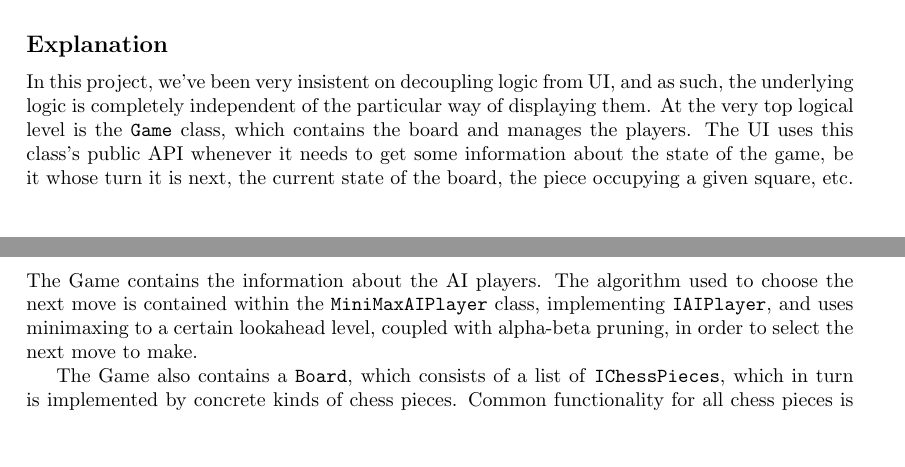
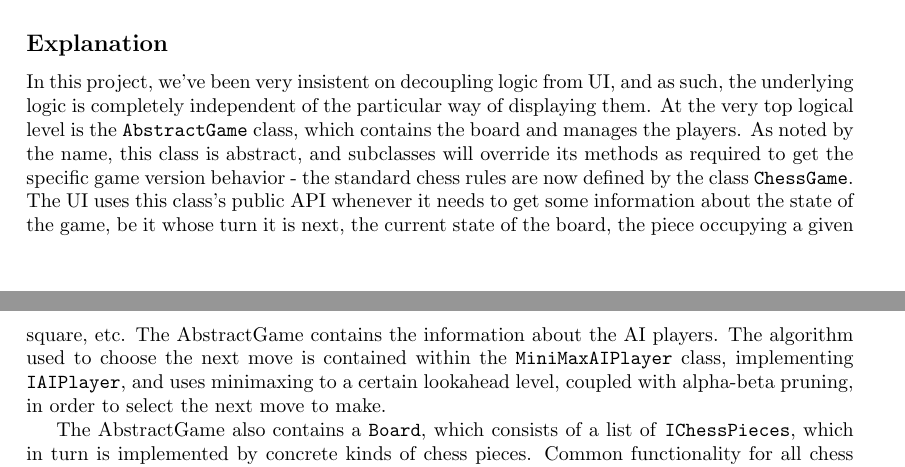
Before and after one commit to luringens/DoodleChess, a LaTeX document (docs/product-spec/product-specification.tex): two parts of pages 3 and 4 of 11, joined at a grey line, cut so that both start at the same text, the shorter picture padded with empty space. The pictures show the PDF file docs/product-spec/product-specification.pdf that the author committed with the source.

Commit message:
[Close #125] Update product spec with new class diagram

```diff
--- a/docs/product-spec/product-specification.tex
+++ b/docs/product-spec/product-specification.tex
@@ -65,10 +65,9 @@ of our app, the game of chess will be more colourful and packed with mind blowin
 \end{easylist}
 
 \section*{Class Diagram}
-\includegraphics[width=15cm]{classdiagram-v3}
+\includegraphics[width=15cm]{classdiagram-v4}
 
 \subsection*{Explanation}
 
-In this project, we've been very insistent on decoupling logic from UI, and as such, the underlying logic is completely independent of the particular way of displaying them. At the very top logical level is the \texttt{Game} class, which contains the board and manages the players. The UI uses this class's public API whenever it needs to get some information about the state of the game, be it whose turn it is next, the current state of the board, the piece occupying a given square, etc. The Game contains the information about the AI players. The algorithm used to choose the next move is contained within the \texttt{MiniMaxAIPlayer} class, implementing \texttt{IAIPlayer}, and uses minimaxing to a certain lookahead level, coupled with alpha-beta pruning, in order to select the next move to make.
+In this project, we've been very insistent on decoupling logic from UI, and as such, the underlying logic is completely independent of the particular way of displaying them. At the very top logical level is the \texttt{AbstractGame} class, which contains the board and manages the players. As noted by the name, this class is abstract, and subclasses will override its methods as required to get the specific game version behavior - the standard chess rules are now defined by the class \texttt{ChessGame}. The UI uses this class's public API whenever it needs to get some information about the state of the game, be it whose turn it is next, the current state of the board, the piece occupying a given square, etc. The AbstractGame contains the information about the AI players. The algorithm used to choose the next move is contained within the \texttt{MiniMaxAIPlayer} class, implementing \texttt{IAIPlayer}, and uses minimaxing to a certain lookahead level, coupled with alpha-beta pruning, in order to select the next move to make.
 
-The Game also contains a \texttt{Board}, which consists of a list of \texttt{IChessPieces}, which in turn is implemented by concrete kinds of chess pieces. Common functionality for all chess pieces is pushed up into the abstract \texttt{AbstractChessPiece}, in order to reduce code duplication. Each piece keeps information about their own position, to reduce the amount of arguments we have to pass around, but it should never be changed by the chess pieces themselves, only by using the public Board API, in order to keep the information consistent. Each chess piece is responsible for determining its own rules regarding which moves they are allowed to make, given the current state of the Board.
```
Also changed, not shown: docs/product-spec/images/classdiagram-v4.png (added), docs/product-spec/product-specification.pdf, docs/product-spec/product-specification.tex (3 more changed lines).
